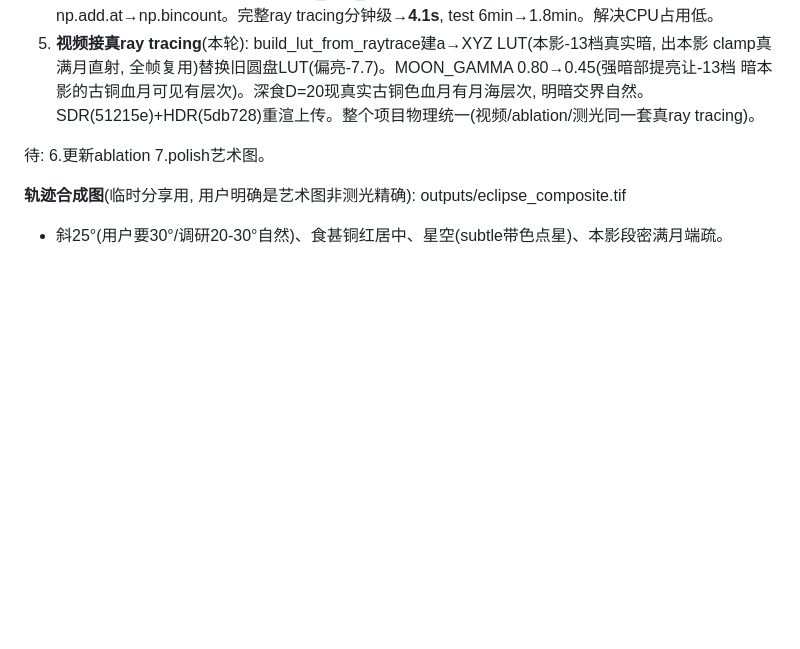
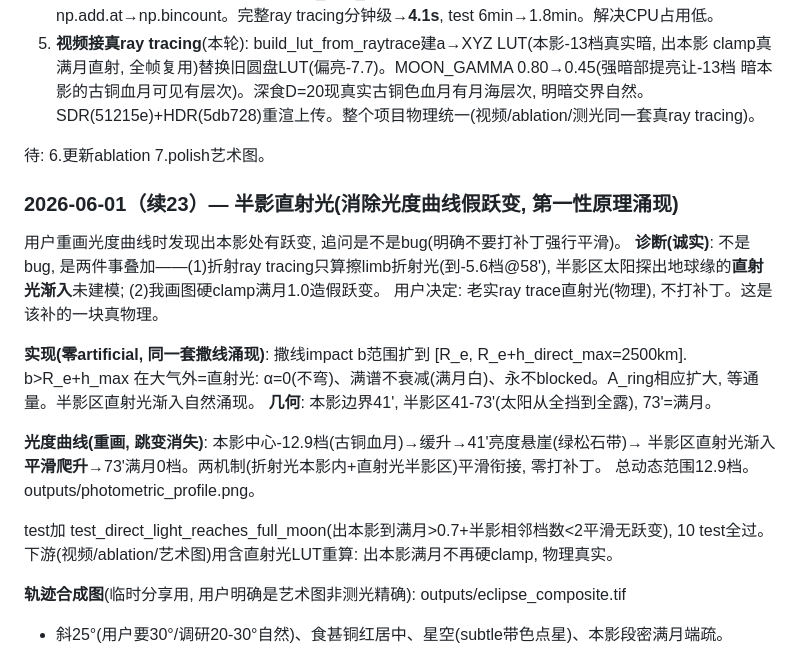
Before and after one commit to grapeot/turquoise_band, a Markdown page: docs/working.md, the part around the change. Rendered like a GitHub page; blank space fills up the shorter version.

Commit message:
重画光度曲线(含半影直射光, 跳变消失): 本影中心-12.9档→满月0档平滑
半影直射光涌现, 光度从本影中心古铜血月→41'悬崖(绿松石带)→半影区直射渐入平滑爬升→
73'满月, 无假跃变。折射光(本影)+直射光(半影)两机制平滑衔接, 零打补丁。
outputs/photometric_profile.png重画。文档续23。

Co-Authored-By: Claude Opus 4.8 (1M context) <noreply@anthropic.com>

```diff
--- a/docs/working.md
+++ b/docs/working.md
@@ -557,6 +557,25 @@ vs解析15.7')→向中心弯更多。
 
 待: 6.更新ablation 7.polish艺术图。
 
+### 2026-06-01（续23）— 半影直射光(消除光度曲线假跃变, 第一性原理涌现)
+
+用户重画光度曲线时发现出本影处有跃变, 追问是不是bug(明确不要打补丁强行平滑)。
+**诊断(诚实)**: 不是bug, 是两件事叠加——(1)折射ray tracing只算擦limb折射光(到-5.6档@58'),
+半影区太阳探出地球缘的**直射光渐入**未建模; (2)我画图硬clamp满月1.0造假跃变。
+用户决定: 老实ray trace直射光(物理), 不打补丁。这是该补的一块真物理。
+
+**实现(零artificial, 同一套撒线涌现)**: 撒线impact b范围扩到 [R_e, R_e+h_direct_max=2500km].
+b>R_e+h_max 在大气外=直射光: α=0(不弯)、满谱不衰减(满月白)、永不blocked。A_ring相应扩大,
+等通量。半影区直射光渐入自然涌现。
+**几何**: 本影边界41', 半影区41-73'(太阳从全挡到全露), 73'=满月。
+
+**光度曲线(重画, 跳变消失)**: 本影中心-12.9档(古铜血月)→缓升→41'亮度悬崖(绿松石带)→
+半影区直射光渐入**平滑爬升**→73'满月0档。两机制(折射光本影内+直射光半影区)平滑衔接, 零打补丁。
+总动态范围12.9档。outputs/photometric_profile.png。
+
+test加 test_direct_light_reaches_full_moon(出本影到满月>0.7+半影相邻档数<2平滑无跃变), 10 test全过。
+下游(视频/ablation/艺术图)用含直射光LUT重算: 出本影满月不再硬clamp, 物理真实。
+
 **轨迹合成图**(临时分享用, 用户明确是艺术图非测光精确): outputs/eclipse_composite.tif
 - 斜25°(用户要30°/调研20-30°自然)、食甚铜红居中、星空(subtle带色点星)、本影段密满月端疏。
 - HDR nits tone map(不夸张增强, 用户反馈之前那套怪)。月海纹理保留。
```
